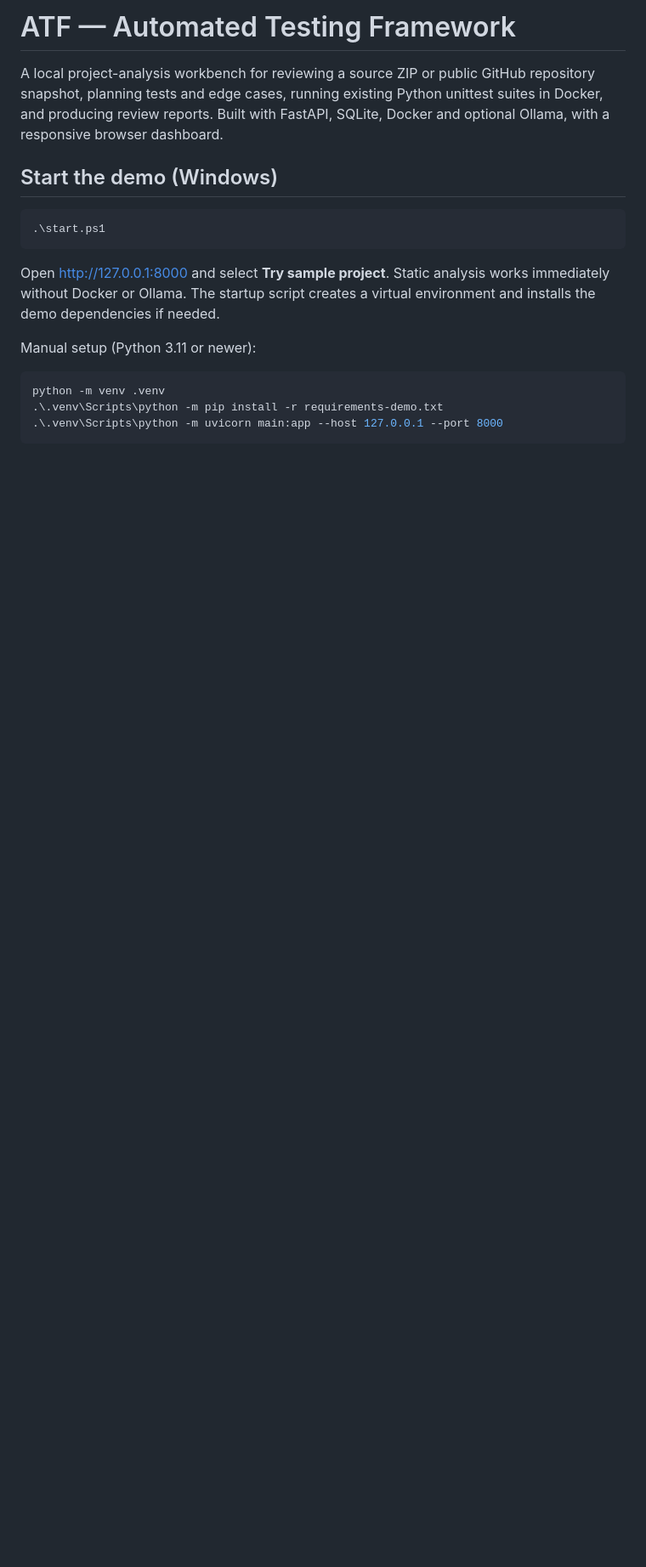
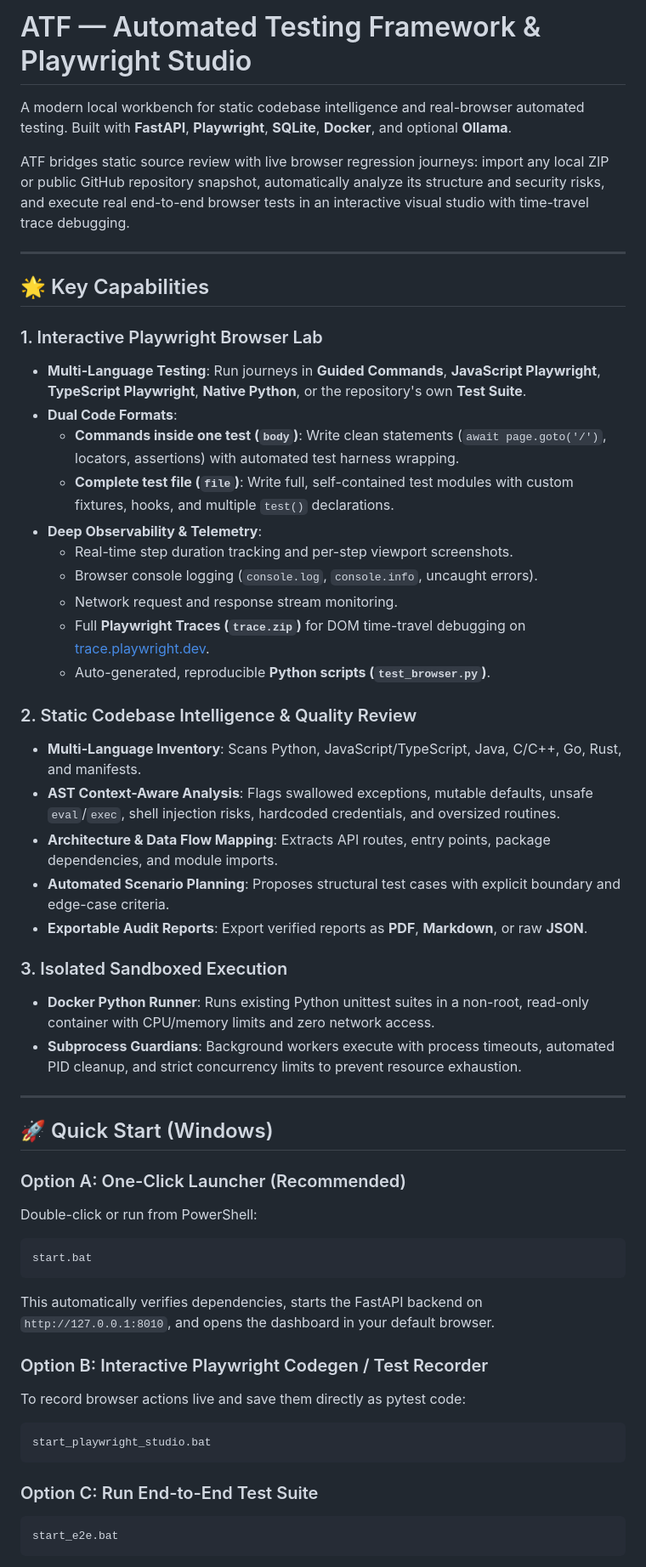
Before and after one commit to Shashwat-911/Sandboxed-Algorithmic-Judge-AI-Code-Reviewer, a Markdown page: README.md, the part around one of its changes. Shown at 85% size. Rendered like a GitHub page; blank space fills up the shorter version.

````diff
--- a/README.md
+++ b/README.md
@@ -1,20 +1,55 @@
-# ATF — Automated Testing Framework
+# ATF — Automated Testing Framework & Playwright Studio
 
-A local project-analysis workbench for reviewing a source ZIP or public GitHub repository snapshot, planning tests and edge cases, running existing Python unittest suites in Docker, and producing review reports. Built with FastAPI, SQLite, Docker and optional Ollama, with a responsive browser dashboard.
+A modern local workbench for static codebase intelligence and real-browser automated testing. Built with **FastAPI**, **Playwright**, **SQLite**, **Docker**, and optional **Ollama**.
 
-## Start the demo (Windows)
+ATF bridges static source review with live browser regression journeys: import any local ZIP or public GitHub repository snapshot, automatically analyze its structure and security risks, and execute real end-to-end browser tests in an interactive visual studio with time-travel trace debugging.
 
-```powershell
-.\start.ps1
+---
+
+## 🌟 Key Capabilities
+
+### 1. Interactive Playwright Browser Lab
+* **Multi-Language Testing**: Run journeys in **Guided Commands**, **JavaScript Playwright**, **TypeScript Playwright**, **Native Python**, or the repository's own **Test Suite**.
+* **Dual Code Formats**:
+  * **Commands inside one test (`body`)**: Write clean statements (`await page.goto('/')`, locators, assertions) with automated test harness wrapping.
+  * **Complete test file (`file`)**: Write full, self-contained test modules with custom fixtures, hooks, and multiple `test()` declarations.
+* **Deep Observability & Telemetry**:
+  * Real-time step duration tracking and per-step viewport screenshots.
+  * Browser console logging (`console.log`, `console.info`, uncaught errors).
+  * Network request and response stream monitoring.
+  * Full **Playwright Traces (`trace.zip`)** for DOM time-travel debugging on [trace.playwright.dev](https://trace.playwright.dev).
+  * Auto-generated, reproducible **Python scripts (`test_browser.py`)**.
+
+### 2. Static Codebase Intelligence & Quality Review
+* **Multi-Language Inventory**: Scans Python, JavaScript/TypeScript, Java, C/C++, Go, Rust, and manifests.
+* **AST Context-Aware Analysis**: Flags swallowed exceptions, mutable defaults, unsafe `eval`/`exec`, shell injection risks, hardcoded credentials, and oversized routines.
+* **Architecture & Data Flow Mapping**: Extracts API routes, entry points, package dependencies, and module imports.
+* **Automated Scenario Planning**: Proposes structural test cases with explicit boundary and edge-case criteria.
+* **Exportable Audit Reports**: Export verified reports as **PDF**, **Markdown**, or raw **JSON**.
+
+### 3. Isolated Sandboxed Execution
+* **Docker Python Runner**: Runs existing Python unittest suites in a non-root, read-only container with CPU/memory limits and zero network access.
+* **Subprocess Guardians**: Background workers execute with process timeouts, automated PID cleanup, and strict concurrency limits to prevent resource exhaustion.
+
+---
+
+## 🚀 Quick Start (Windows)
+
+### Option A: One-Click Launcher (Recommended)
+Double-click or run from PowerShell:
+```cmd
+start.bat
+```
+This automatically verifies dependencies, starts the FastAPI backend on `http://127.0.0.1:8010`, and opens the dashboard in your default browser.
+
+### Option B: Interactive Playwright Codegen / Test Recorder
+To record browser actions live and save them directly as pytest code:
+```cmd
+start_playwright_studio.bat
 ```
 
-Open http://127.0.0.1:8000 and select **Try sample project**. Static analysis works immediately without Docker or Ollama. The startup script creates a virtual environment and installs the demo dependencies if needed.
-
-Manual setup (Python 3.11 or newer):
-
-```powershell
-python -m venv .venv
-.\.venv\Scripts\python -m pip install -r requirements-demo.txt
-.\.venv\Scripts\python -m uvicorn main:app --host 127.0.0.1 --port 8000
+### Option C: Run End-to-End Test Suite
+```cmd
+start_e2e.bat
 ```
 
````
Also changed, not shown: other parts of README.md (+110 -97 lines).
